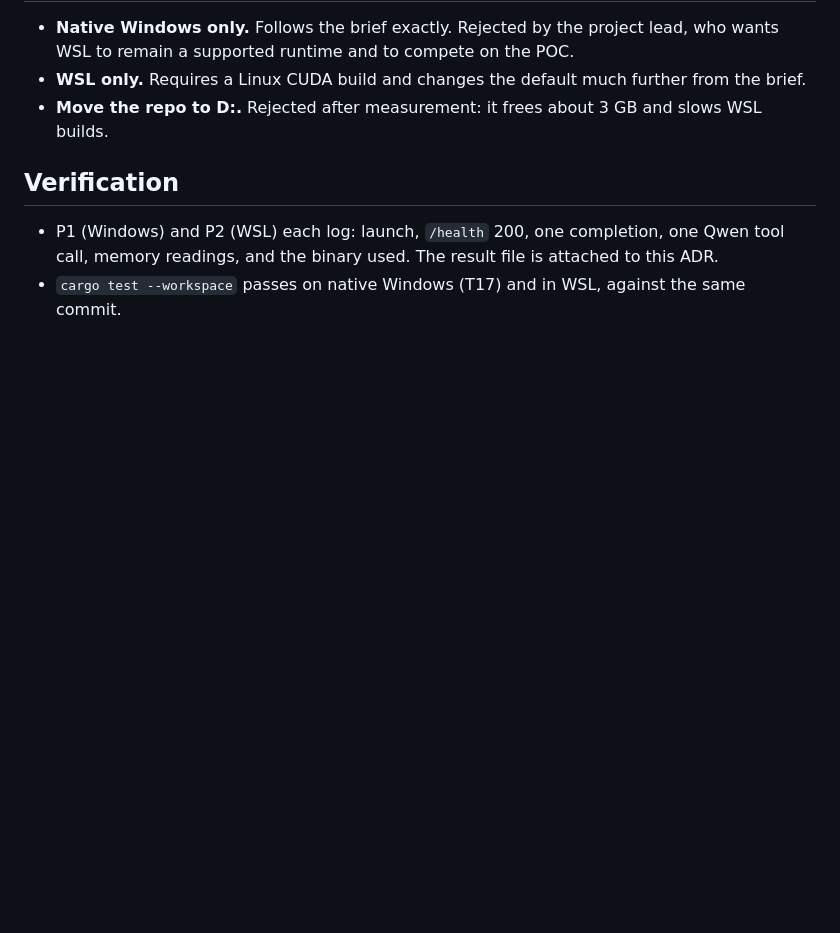
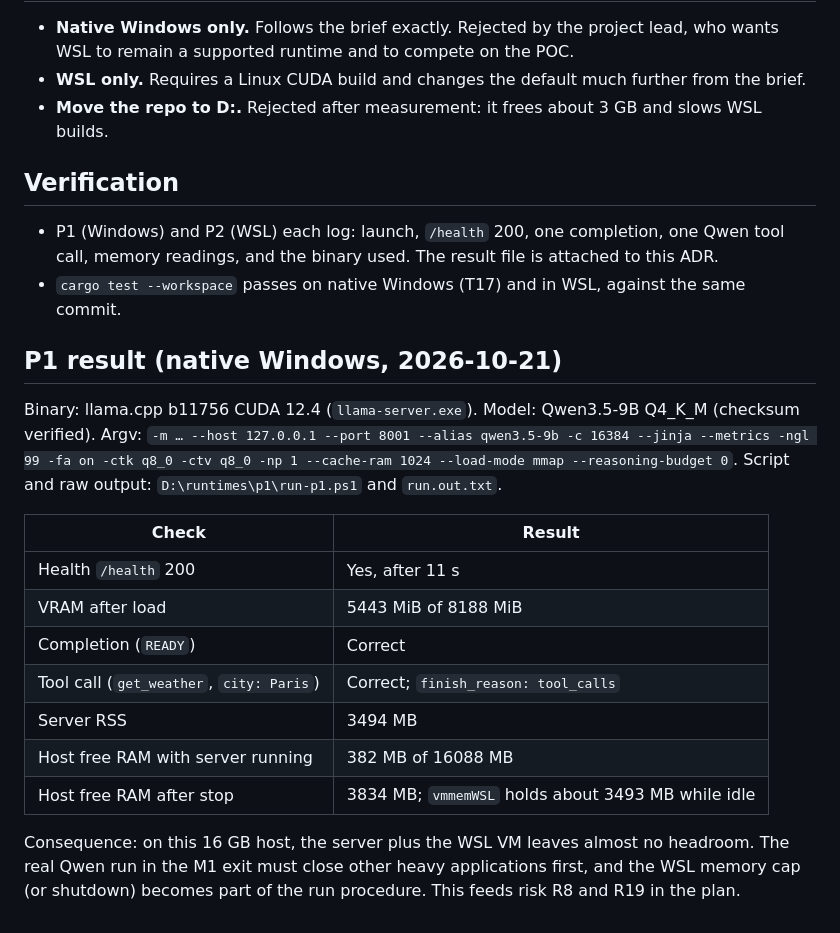
Before and after one commit to kushagrathisside/bridle, a Markdown page: docs/adr/0002-runtime-os-repo-location-and-deviation.md, the part around the change. Rendered like a GitHub page; blank space fills up the shorter version.

Commit message:
docs(adr): record P1 Windows POC result for ADR-0002
Co-authored-by: trickybutshruti <trickybutshruti@users.noreply.github.com>

```diff
--- a/docs/adr/0002-runtime-os-repo-location-and-deviation.md
+++ b/docs/adr/0002-runtime-os-repo-location-and-deviation.md
@@ -74,3 +74,24 @@ answer on 2026-10-21, with these conditions:
 - P1 (Windows) and P2 (WSL) each log: launch, `/health` 200, one completion, one Qwen tool call, memory readings,
   and the binary used. The result file is attached to this ADR.
 - `cargo test --workspace` passes on native Windows (T17) and in WSL, against the same commit.
+
+## P1 result (native Windows, 2026-10-21)
+
+Binary: llama.cpp b11756 CUDA 12.4 (`llama-server.exe`). Model: Qwen3.5-9B Q4_K_M (checksum verified).
+Argv: `-m … --host 127.0.0.1 --port 8001 --alias qwen3.5-9b -c 16384 --jinja --metrics -ngl 99 -fa on
+-ctk q8_0 -ctv q8_0 -np 1 --cache-ram 1024 --load-mode mmap --reasoning-budget 0`.
+Script and raw output: `D:\runtimes\p1\run-p1.ps1` and `run.out.txt`.
+
+| Check | Result |
+|---|---|
+| Health `/health` 200 | Yes, after 11 s |
+| VRAM after load | 5443 MiB of 8188 MiB |
+| Completion (`READY`) | Correct |
+| Tool call (`get_weather`, `city: Paris`) | Correct; `finish_reason: tool_calls` |
+| Server RSS | 3494 MB |
+| Host free RAM with server running | 382 MB of 16088 MB |
+| Host free RAM after stop | 3834 MB; `vmmemWSL` holds about 3493 MB while idle |
+
+Consequence: on this 16 GB host, the server plus the WSL VM leaves almost no headroom. The real Qwen run in the
+M1 exit must close other heavy applications first, and the WSL memory cap (or shutdown) becomes part of the
+run procedure. This feeds risk R8 and R19 in the plan.
```
